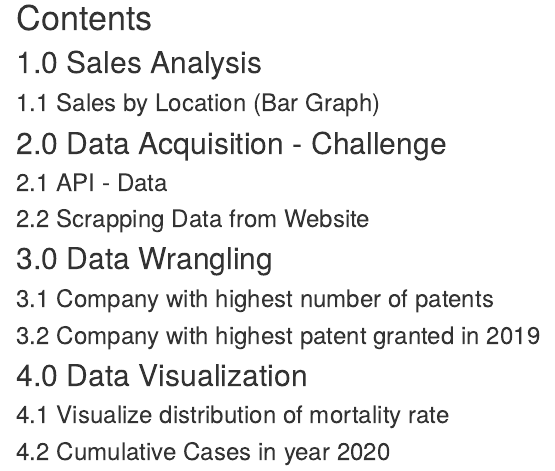
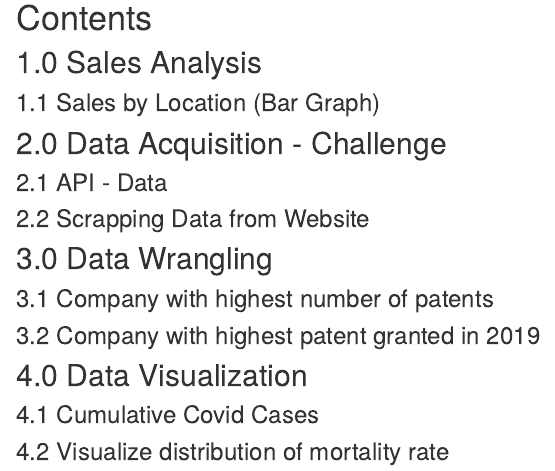
Before and after one commit to TUHHStartupEngineers/ws20-business-data-science-basics---lab-journal-udupiaashik, an R Markdown document (index.Rmd): the page in a window 1100 px wide, from 310 px down. Rendered offline with R 4.5, knitr and Pandoc, with nearby package versions.

Commit message:
Index_update

```diff
--- a/index.Rmd
+++ b/index.Rmd
@@ -23,5 +23,5 @@ output: html_document
 ### 3.2     Company with highest patent granted in 2019
 
 ## 4.0   Data Visualization
-### 4.1     Visualize distribution of mortality rate
-### 4.2     Cumulative Cases in year 2020
+### 4.1     Cumulative Covid Cases
+### 4.2     Visualize distribution of mortality rate
```
Also changed, not shown: 1 other file.
